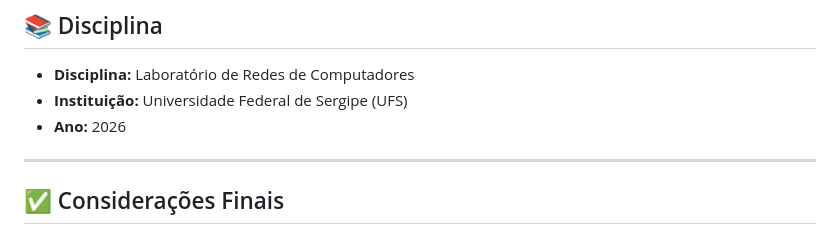
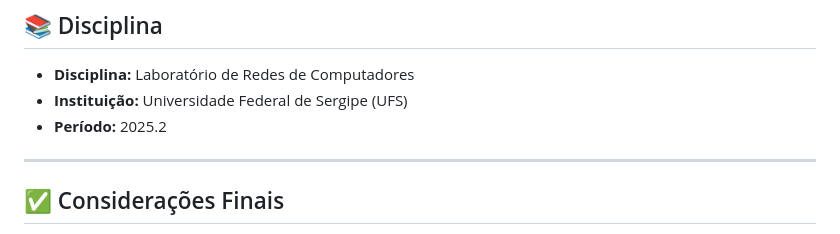
Before and after one commit to DCOMP-UFS/2025-2-lab-t2-projeto-condominio-centro-de-ciencias-biologicas-e-saude-1, a Markdown page: README.md, the part around the change. Rendered like a GitHub page.

Commit message:
Update year to 2025 and period in README

```diff
--- a/README.md
+++ b/README.md
@@ -140,7 +140,7 @@ Foram utilizadas **sete atas vigentes**, sendo seis pertencentes ao grupo e uma
 
 - **Disciplina:** Laboratório de Redes de Computadores
 - **Instituição:** Universidade Federal de Sergipe (UFS)
-- **Ano:** 2026
+- **Período:** 2025.2
 
 ---
 
```
